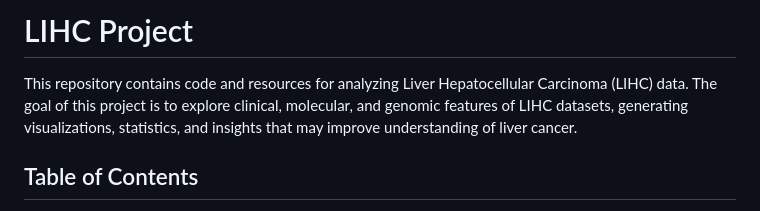
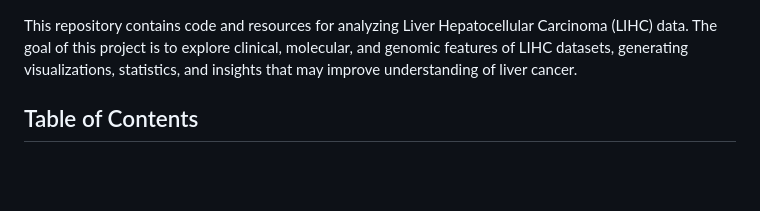
Before and after one commit to bibymaths/liver_prediction, a Markdown page: README.md, the part around the change. GitHub-like rendering; blank space fills up the shorter version.

```diff
--- a/README.md
+++ b/README.md
@@ -1,5 +1,3 @@
-# LIHC Project
-
 This repository contains code and resources for analyzing Liver Hepatocellular Carcinoma (LIHC) data. The goal of this project is to explore clinical, molecular, and genomic features of LIHC datasets, generating visualizations, statistics, and insights that may improve understanding of liver cancer.
 
 ## Table of Contents
```
